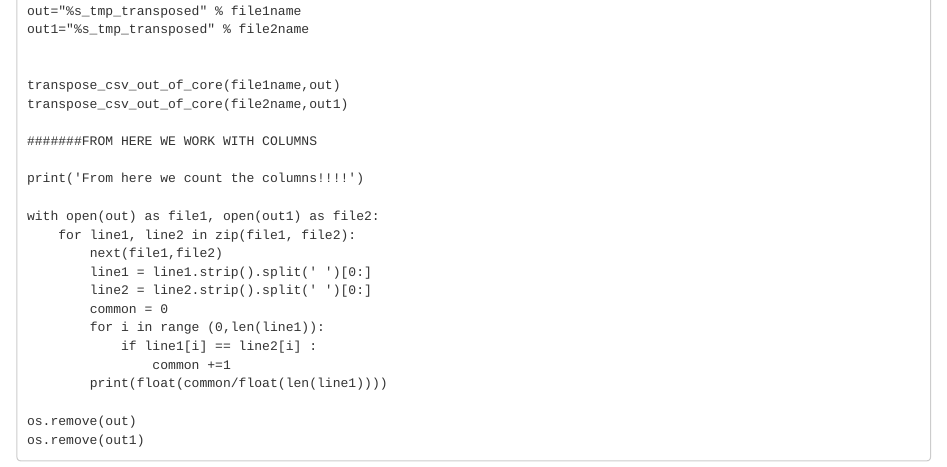
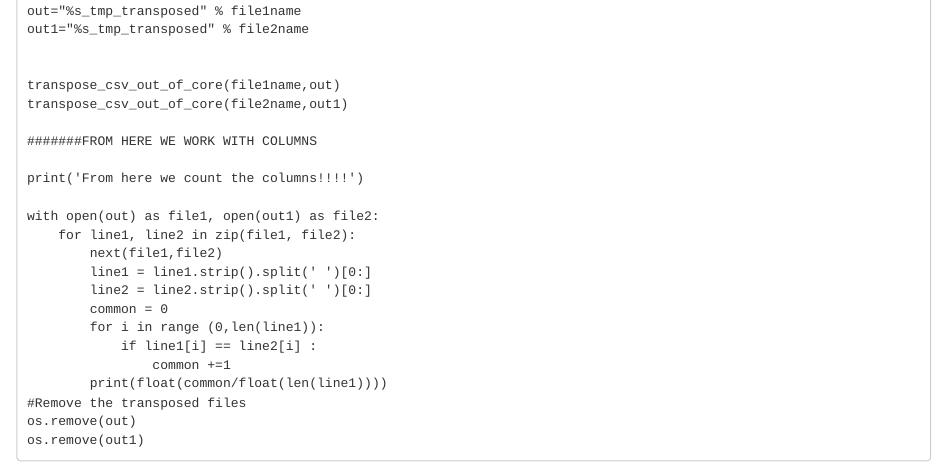
Before and after one commit to Unoqualsiasi/Python_scripts, an R Markdown document (count_matches.Rmd): the page in a window 1100 px wide, from 800 px down. Rendered offline with R 4.5, knitr and Pandoc, with nearby package versions.

Commit message:
Update count_matches.Rmd

````diff
--- a/count_matches.Rmd
+++ b/count_matches.Rmd
@@ -66,7 +66,7 @@ with open(out) as file1, open(out1) as file2:
             if line1[i] == line2[i] :
                 common +=1
         print(float(common/float(len(line1))))
-
+#Remove the transposed files
 os.remove(out)
 os.remove(out1)
 ```
````
